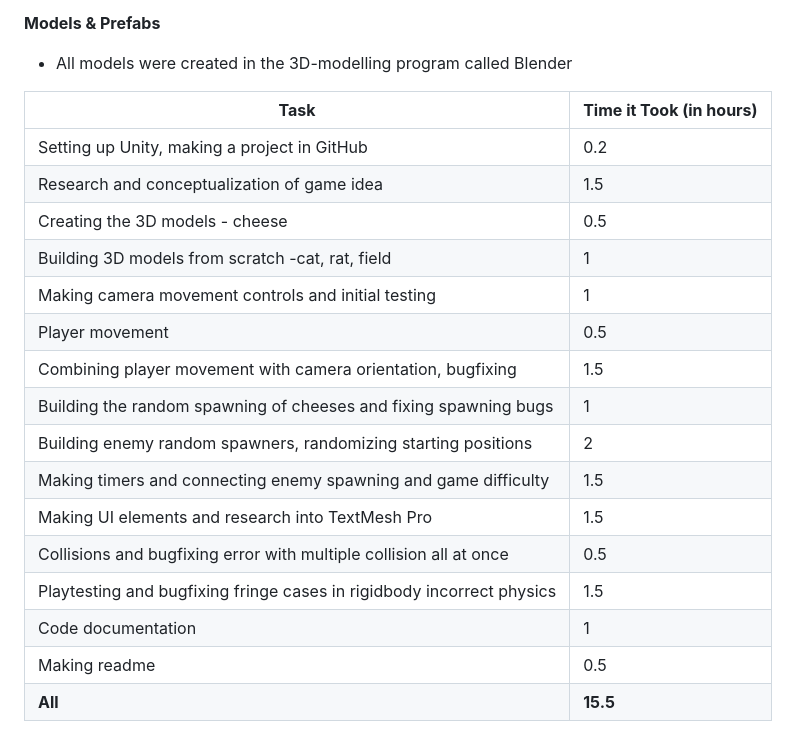
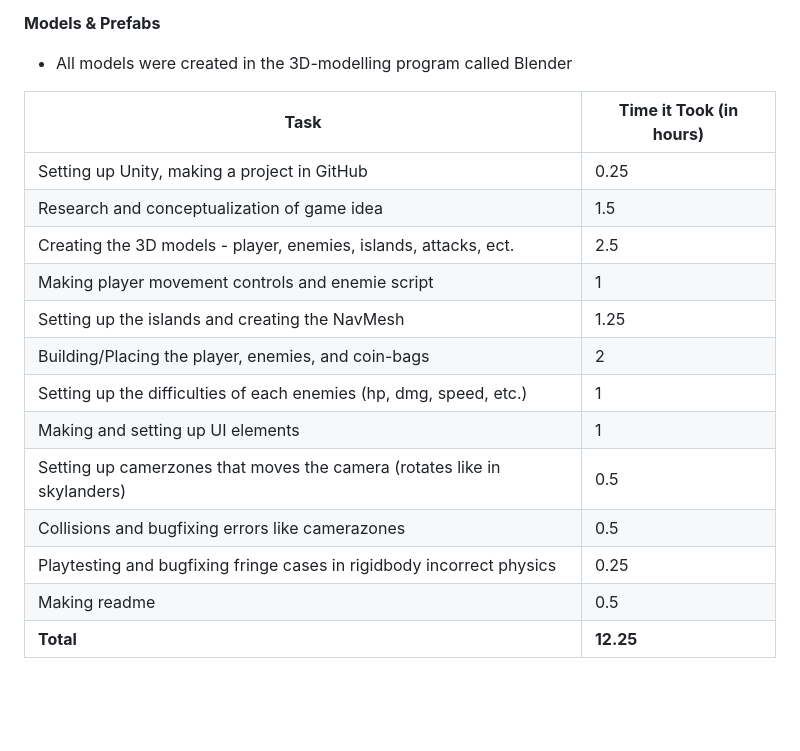
Before and after one commit to TheDude1245/SpaceJumperRep, a Markdown page: README.md, the part around the change. Rendered like a GitHub page; blank space fills up the shorter version.

```diff
--- a/README.md
+++ b/README.md
@@ -28,21 +28,18 @@ The idea of the project is a "remaster" (but worse) of the popular game-franchis
 **Models & Prefabs**
 - All models were created in the 3D-modelling program called Blender
 
-| **Task**                                                                | **Time it Took (in hours)** |
-|--------------------------------------------------------------------------------|------------------------------------|
-|     Setting up Unity, making a project in GitHub                             |     0.2                            |
+| **Task**                                                                     | **Time it Took (in hours)** |
+|------------------------------------------------------------------------------|------------------------------------|
+|     Setting up Unity, making a project in GitHub                             |     0.25                           |
 |     Research and conceptualization of game idea                              |     1.5                            |
-|     Creating the 3D models - cheese                                          |     0.5                            |
-|     Building 3D models from scratch -cat, rat, field                         |     1                              |
-|     Making camera movement controls and initial testing                      |     1                              |
-|     Player movement                                                          |     0.5                            |
-|     Combining player movement with camera orientation, bugfixing             |     1.5                            |
-|     Building the random spawning of cheeses and fixing spawning bugs         |     1                              |
-|     Building enemy random spawners, randomizing starting positions           |     2                              |
-|     Making timers and connecting enemy spawning and game difficulty          |     1.5                            |
-|     Making UI elements and research into TextMesh Pro                        |     1.5                            |
-|     Collisions and bugfixing error with multiple collision all at once       |     0.5                            |
-|     Playtesting and bugfixing fringe cases in rigidbody incorrect physics    |     1.5                            |
-|     Code documentation                                                       |     1                              |
+|     Creating the 3D models - player, enemies, islands, attacks, ect.         |     2.5                            |
+|     Making player movement controls and enemie script                        |     1                              |
+|     Setting up the islands and creating the NavMesh                          |     1.25                           |
+|     Building/Placing the player, enemies, and coin-bags                      |     2                              |
+|     Setting up the difficulties of each enemies (hp, dmg, speed, etc.)       |     1                              |
+|     Making and setting up UI elements                                        |     1                              |
+|     Setting up camerzones that moves the camera (rotates like in skylanders) |     0.5                            |
+|     Collisions and bugfixing errors like camerazones                         |     0.5                            |
+|     Playtesting and bugfixing fringe cases in rigidbody incorrect physics    |     0.25                           |
 |     Making readme                                                            |     0.5                            |
-|     **All**                                                                        |     **15.5**                           |
+|     **Total**                                                                |     **12.25**                      |
```
